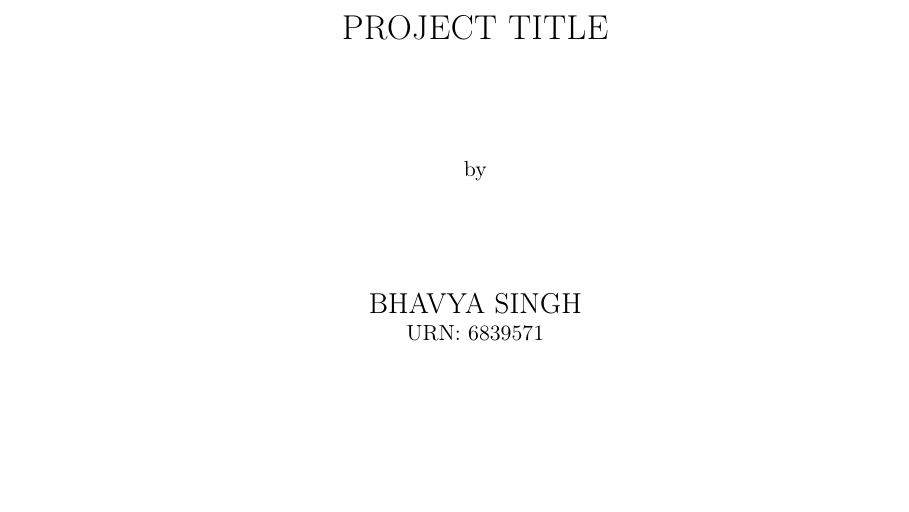
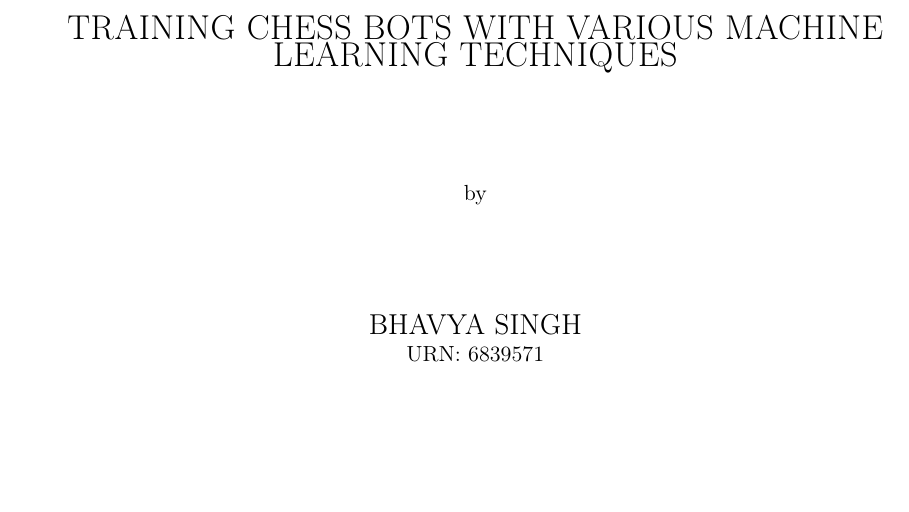
Before and after one commit to BhavyaSingh2611/Dissertation, a LaTeX thesis (finalreport.tex): part of page 1 of 35, cut at the place of the change. Compiled offline with pdfLaTeX.

Commit message:
add title

```diff
--- a/finalreport.tex
+++ b/finalreport.tex
@@ -3,7 +3,7 @@
 \documentclass{surreydissertation}
 
 % Write the approved title of your dissertation
-\title{Project Title}
+\title{Training Chess Bots with Various Machine Learning Techniques}
 
 % Write your full name, as in University records
 \author{Bhavya Singh}
```
Also changed, not shown: finalreport.pdf.
